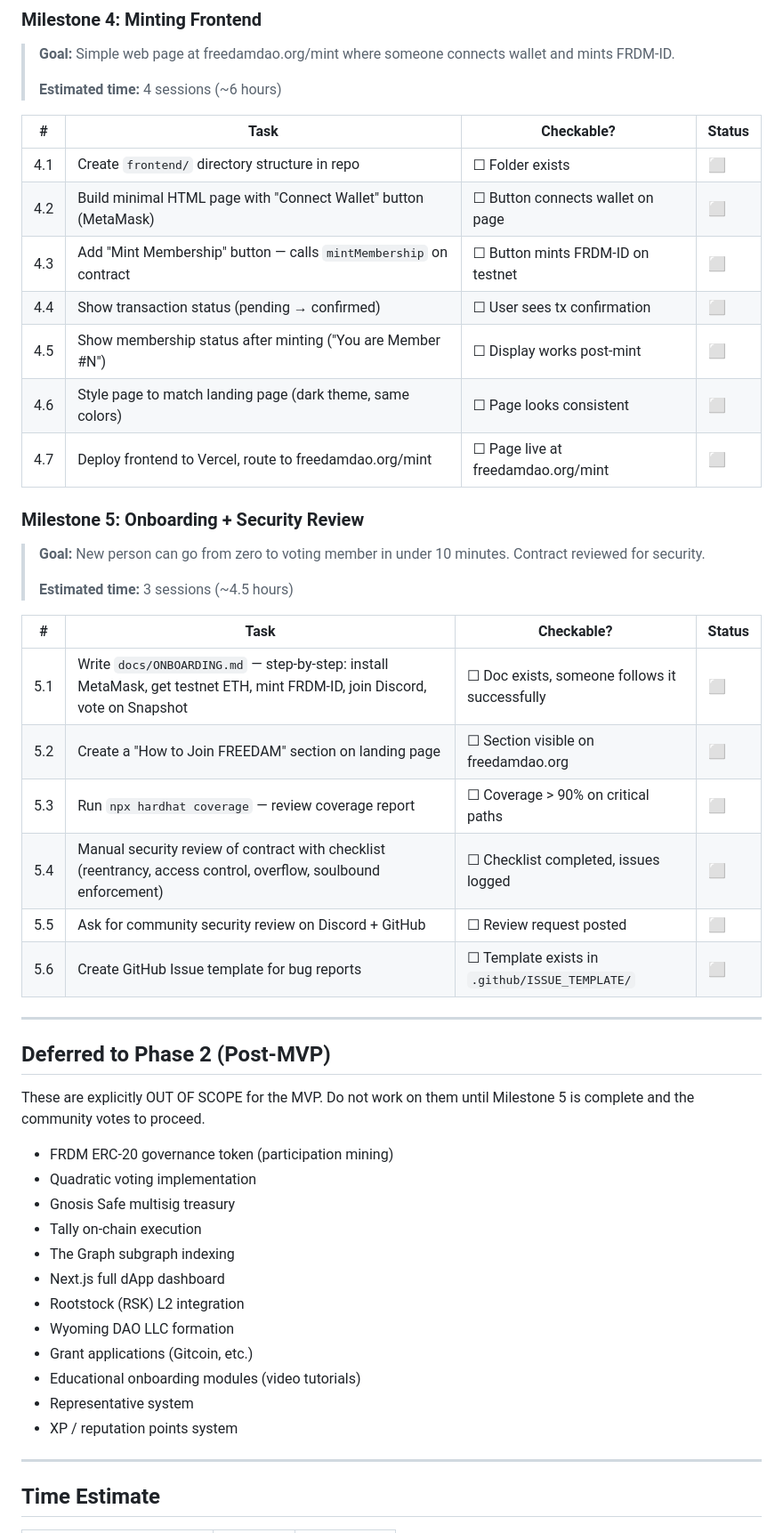
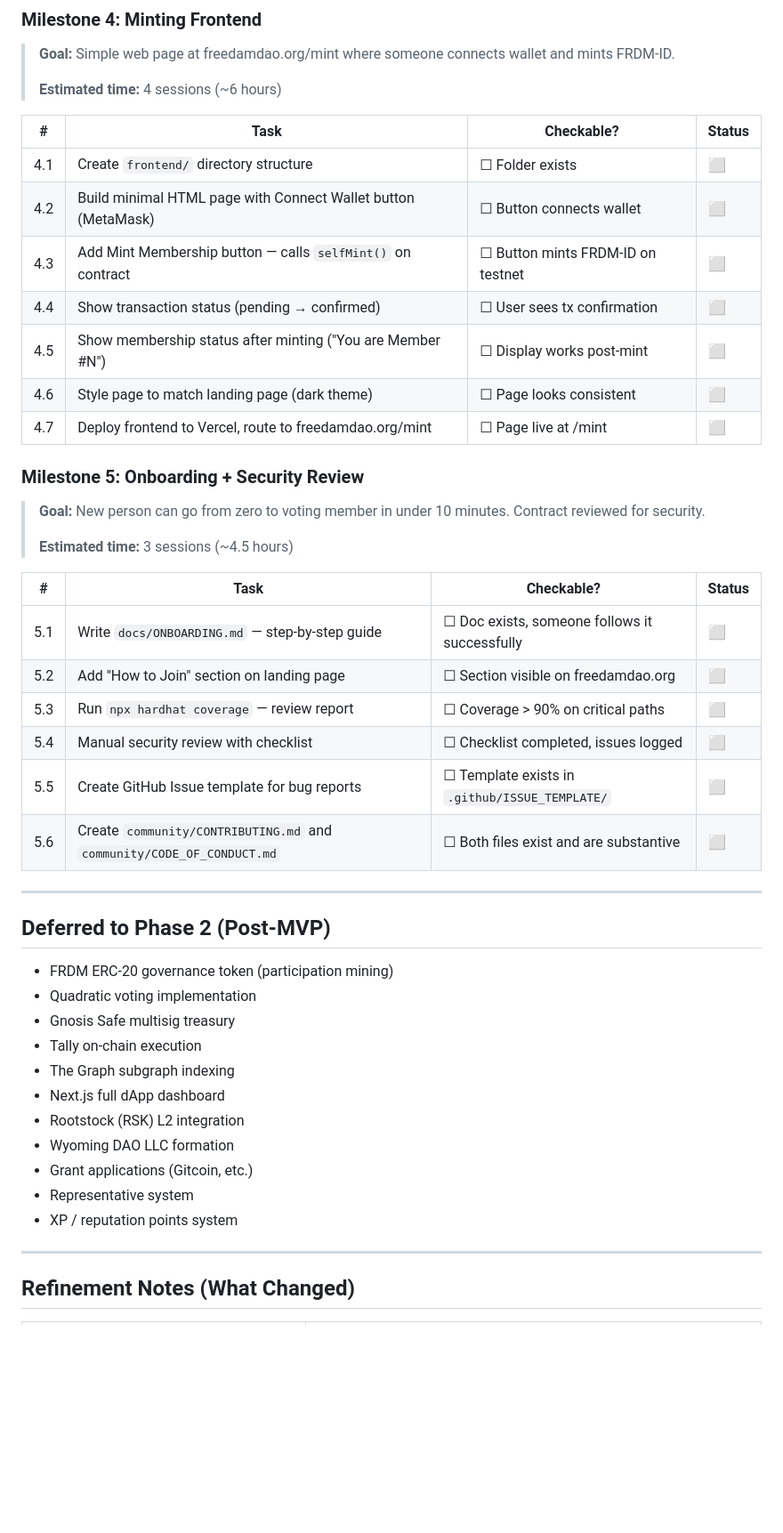
Before and after one commit to FREEDAM-DAO/DAOv.01, a Markdown page: docs/MVP_SCOPE.md, the part around one of its changes. Shown at 89% size. GitHub-like rendering; blank space fills up the shorter version.

```diff
--- a/docs/MVP_SCOPE.md
+++ b/docs/MVP_SCOPE.md
@@ -92,13 +101,13 @@
 
 | # | Task | Checkable? | Status |
 |---|---|---|---|
-| 4.1 | Create `frontend/` directory structure in repo | ☐ Folder exists | ⬜ |
-| 4.2 | Build minimal HTML page with "Connect Wallet" button (MetaMask) | ☐ Button connects wallet on page | ⬜ |
-| 4.3 | Add "Mint Membership" button — calls `mintMembership` on contract | ☐ Button mints FRDM-ID on testnet | ⬜ |
+| 4.1 | Create `frontend/` directory structure | ☐ Folder exists | ⬜ |
+| 4.2 | Build minimal HTML page with Connect Wallet button (MetaMask) | ☐ Button connects wallet | ⬜ |
+| 4.3 | Add Mint Membership button — calls `selfMint()` on contract | ☐ Button mints FRDM-ID on testnet | ⬜ |
 | 4.4 | Show transaction status (pending → confirmed) | ☐ User sees tx confirmation | ⬜ |
 | 4.5 | Show membership status after minting ("You are Member #N") | ☐ Display works post-mint | ⬜ |
-| 4.6 | Style page to match landing page (dark theme, same colors) | ☐ Page looks consistent | ⬜ |
-| 4.7 | Deploy frontend to Vercel, route to freedamdao.org/mint | ☐ Page live at freedamdao.org/mint | ⬜ |
+| 4.6 | Style page to match landing page (dark theme) | ☐ Page looks consistent | ⬜ |
+| 4.7 | Deploy frontend to Vercel, route to freedamdao.org/mint | ☐ Page live at /mint | ⬜ |
 
 ### Milestone 5: Onboarding + Security Review
 > **Goal:** New person can go from zero to voting member in under 10 minutes. Contract reviewed for security.
@@ -107,18 +116,16 @@
 
 | # | Task | Checkable? | Status |
 |---|---|---|---|
-| 5.1 | Write `docs/ONBOARDING.md` — step-by-step: install MetaMask, get testnet ETH, mint FRDM-ID, join Discord, vote on Snapshot | ☐ Doc exists, someone follows it successfully | ⬜ |
-| 5.2 | Create a "How to Join FREEDAM" section on landing page | ☐ Section visible on freedamdao.org | ⬜ |
-| 5.3 | Run `npx hardhat coverage` — review coverage report | ☐ Coverage > 90% on critical paths | ⬜ |
-| 5.4 | Manual security review of contract with checklist (reentrancy, access control, overflow, soulbound enforcement) | ☐ Checklist completed, issues logged | ⬜ |
-| 5.5 | Ask for community security review on Discord + GitHub | ☐ Review request posted | ⬜ |
-| 5.6 | Create GitHub Issue template for bug reports | ☐ Template exists in `.github/ISSUE_TEMPLATE/` | ⬜ |
+| 5.1 | Write `docs/ONBOARDING.md` — step-by-step guide | ☐ Doc exists, someone follows it successfully | ⬜ |
+| 5.2 | Add "How to Join" section on landing page | ☐ Section visible on freedamdao.org | ⬜ |
+| 5.3 | Run `npx hardhat coverage` — review report | ☐ Coverage > 90% on critical paths | ⬜ |
+| 5.4 | Manual security review with checklist | ☐ Checklist completed, issues logged | ⬜ |
+| 5.5 | Create GitHub Issue template for bug reports | ☐ Template exists in `.github/ISSUE_TEMPLATE/` | ⬜ |
+| 5.6 | Create `community/CONTRIBUTING.md` and `community/CODE_OF_CONDUCT.md` | ☐ Both files exist and are substantive | ⬜ |
 
 ---
 
 ## Deferred to Phase 2 (Post-MVP)
-
-These are explicitly OUT OF SCOPE for the MVP. Do not work on them until Milestone 5 is complete and the community votes to proceed.
 
 - FRDM ERC-20 governance token (participation mining)
 - Quadratic voting implementation
@@ -129,11 +136,10 @@ These are explicitly OUT OF SCOPE for the MVP. Do not work on them until Milesto
 - Rootstock (RSK) L2 integration
 - Wyoming DAO LLC formation
 - Grant applications (Gitcoin, etc.)
-- Educational onboarding modules (video tutorials)
 - Representative system
 - XP / reputation points system
 
 ---
 
-## Time Estimate
+## Refinement Notes (What Changed)
 
```
Also changed, not shown: other parts of docs/MVP_SCOPE.md (+60 -68 lines).
